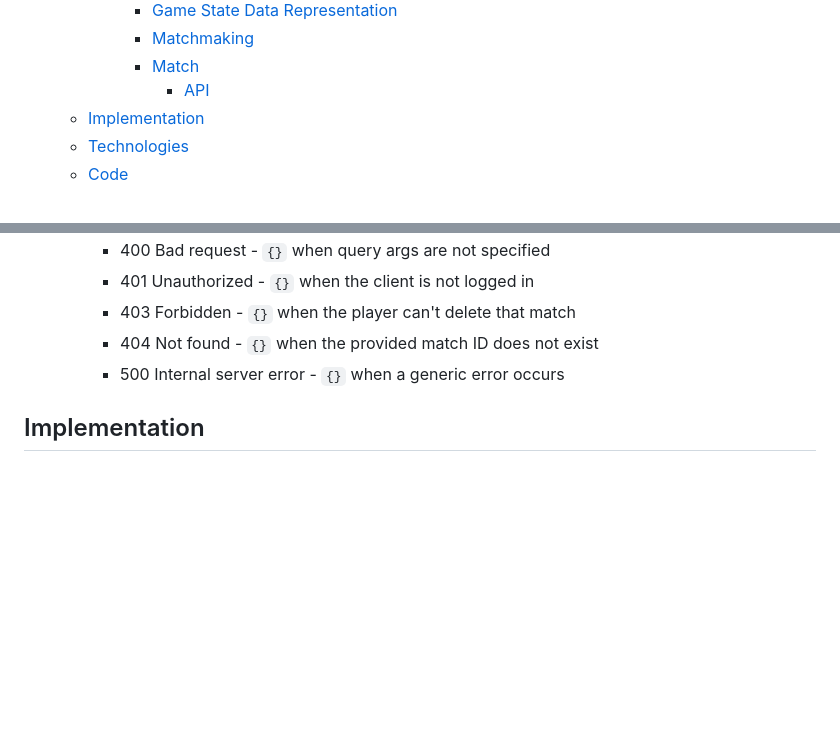
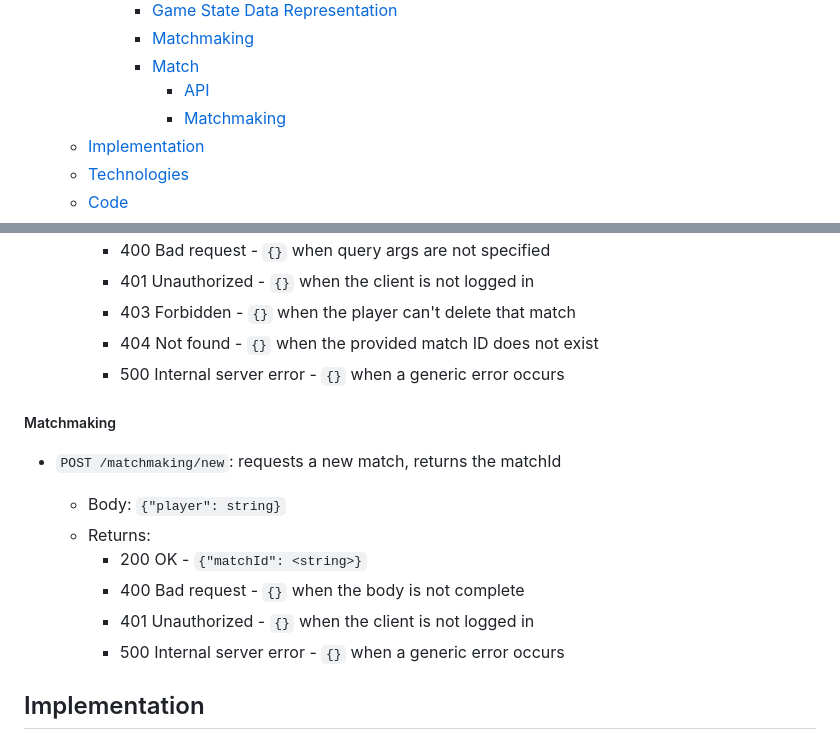
Before and after one commit to AndreaB2000/ASW-project, a Markdown page: docs/report.md, 2 parts joined by grey strips. GitHub-like rendering; blank space fills up the shorter version.

Commit message:
docs: add matchmaking API

```diff
--- a/docs/report.md
+++ b/docs/report.md
@@ -30,6 +30,7 @@ Leonardo Randacio - 0001125080 <leonardo.randacio@studio.unibo.it>
       - [Matchmaking](#matchmaking)
       - [Match](#match)
         - [API](#api)
+        - [Matchmaking](#matchmaking-1)
   - [Implementation](#implementation)
   - [Technologies](#technologies)
   - [Code](#code)
@@ -495,6 +496,17 @@ Server side matchmaking class diagram
     - 404 Not found - `{}` when the provided match ID does not exist
     - 500 Internal server error - `{}` when a generic error occurs
 
+##### Matchmaking
+
+- `POST /matchmaking/new`: requests a new match, returns the matchId
+
+  - Body: `{"player": string}`
+  - Returns:
+    - 200 OK - `{"matchId": <string>}`
+    - 400 Bad request - `{}` when the body is not complete
+    - 401 Unauthorized - `{}` when the client is not logged in
+    - 500 Internal server error - `{}` when a generic error occurs
+
 ## Implementation
 
 ## Technologies
```
